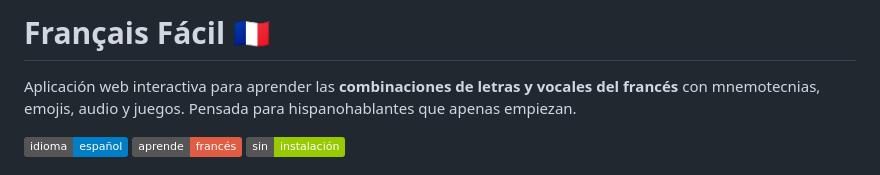
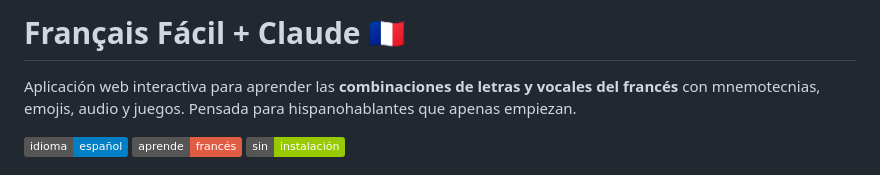
Before and after one commit to bryansycruz/Frances_App, a Markdown page: README.md, the part around the change. GitHub-like rendering; badges without logos.

```diff
--- a/README.md
+++ b/README.md
@@ -1,4 +1,4 @@
-# Français Fácil 🇫🇷
+# Français Fácil + Claude 🇫🇷
 
 Aplicación web interactiva para aprender las **combinaciones de letras y vocales del francés** con mnemotecnias, emojis, audio y juegos. Pensada para hispanohablantes que apenas empiezan.
 
```
